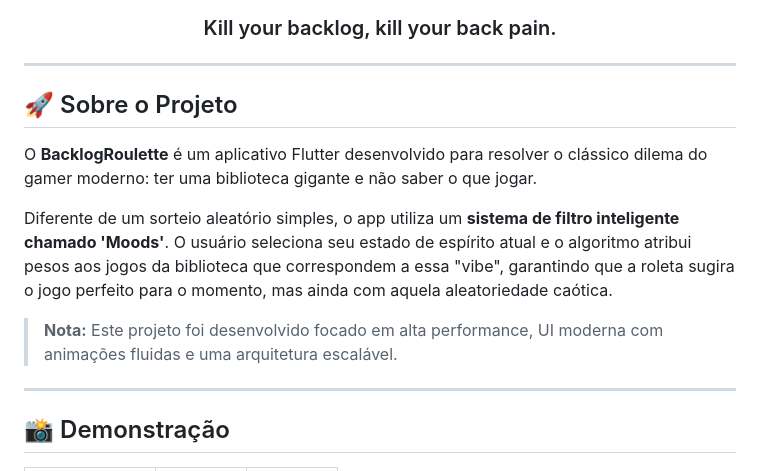
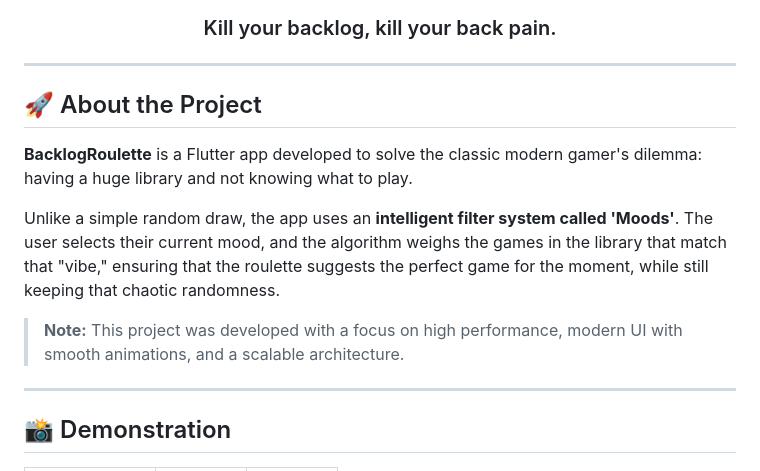
Before and after one commit to pedrokGs/BacklogRoulette, a Markdown page: README.md, the part around one of its changes. Rendered like a GitHub page.

```diff
--- a/README.md
+++ b/README.md
@@ -20,16 +20,16 @@
 
 ---
 
-## 🚀 Sobre o Projeto
+## 🚀 About the Project
 
-O **BacklogRoulette** é um aplicativo Flutter desenvolvido para resolver o clássico dilema do gamer moderno: ter uma biblioteca gigante e não saber o que jogar.
+**BacklogRoulette** is a Flutter app developed to solve the classic modern gamer's dilemma: having a huge library and not knowing what to play.
 
-Diferente de um sorteio aleatório simples, o app utiliza um **sistema de filtro inteligente chamado 'Moods'**. O usuário seleciona seu estado de espírito atual e o algoritmo atribui pesos aos jogos da biblioteca que correspondem a essa "vibe", garantindo que a roleta sugira o jogo perfeito para o momento, mas ainda com aquela aleatoriedade caótica.
+Unlike a simple random draw, the app uses an **intelligent filter system called 'Moods'**. The user selects their current mood, and the algorithm weighs the games in the library that match that "vibe," ensuring that the roulette suggests the perfect game for the moment, while still keeping that chaotic randomness.
 
-> **Nota:** Este projeto foi desenvolvido focado em alta performance, UI moderna com animações fluidas e uma arquitetura escalável.
+> **Note:** This project was developed with a focus on high performance, modern UI with smooth animations, and a scalable architecture.
 
 ---
 
-## 📸 Demonstração
+## 📸 Demonstration
 
 <table style="width: 100%; border-collapse: collapse; text-align: center;">
```
Also changed, not shown: other parts of README.md (+60 -59 lines).
